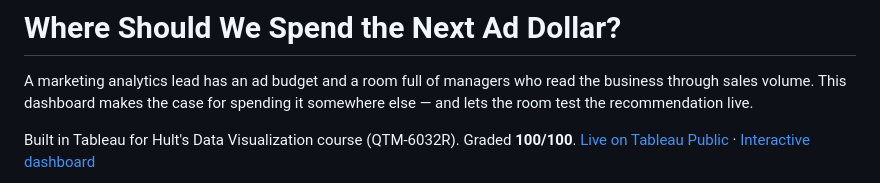
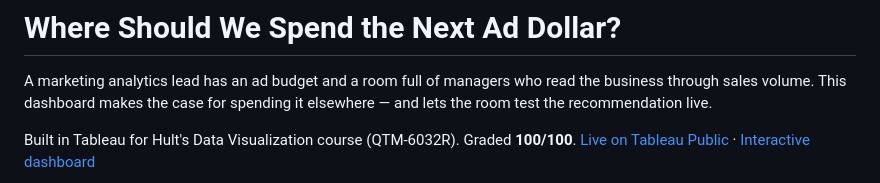
Before and after one commit to lorisca-analytics/superstore-discount-ceiling, a Markdown page: README.md, the part around the change. Drawn GitHub-style.

Commit message:
Polish README wording (slop audit pass)

```diff
--- a/README.md
+++ b/README.md
@@ -2,7 +2,7 @@
 
 A marketing analytics lead has an ad budget and a room full of managers who
 read the business through sales volume. This dashboard makes the case for
-spending it somewhere else — and lets the room test the recommendation live.
+spending it elsewhere — and lets the room test the recommendation live.
 
 Built in Tableau for Hult's Data Visualization course (QTM-6032R). Graded
 **100/100**. [Live on Tableau Public](https://public.tableau.com/app/profile/lorisca.cessia.tuuk/viz/A1_EXTRACT_v3/Story1)
```
